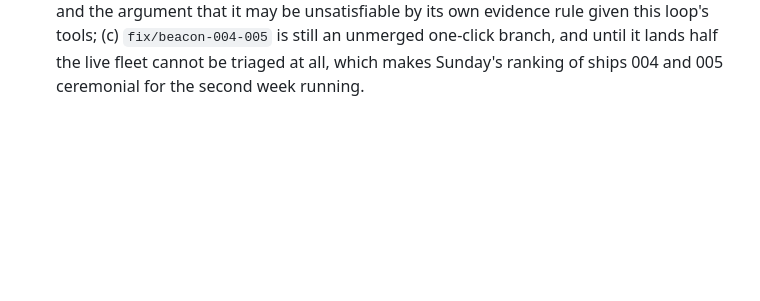
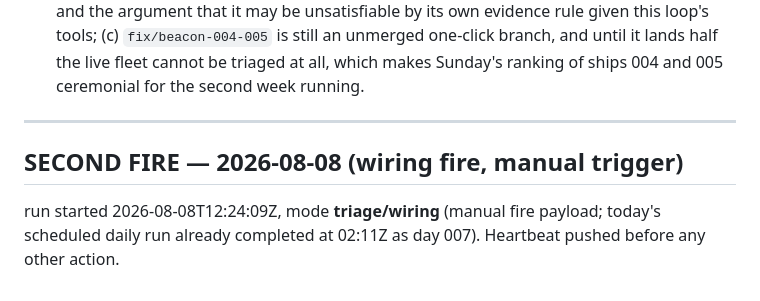
Before and after one commit to theshin621/foundry, a Markdown page: briefs/2026-08-08.md, the part around the change. Rendered like a GitHub page; blank space fills up the shorter version.

Commit message:
heartbeat: second fire started 2026-08-08T12:24:09Z (wiring fire, manual trigger)

```diff
--- a/briefs/2026-08-08.md
+++ b/briefs/2026-08-08.md
@@ -453,3 +453,10 @@ One non-fast-forward on `main`, rebased and re-pushed — the health-check sidec
    tools; (c) `fix/beacon-004-005` is still an unmerged one-click branch, and until it lands half
    the live fleet cannot be triaged at all, which makes Sunday's ranking of ships 004 and 005
    ceremonial for the second week running.
+
+---
+
+## SECOND FIRE — 2026-08-08 (wiring fire, manual trigger)
+
+run started 2026-08-08T12:24:09Z, mode **triage/wiring** (manual fire payload; today's scheduled
+daily run already completed at 02:11Z as day 007). Heartbeat pushed before any other action.
```
